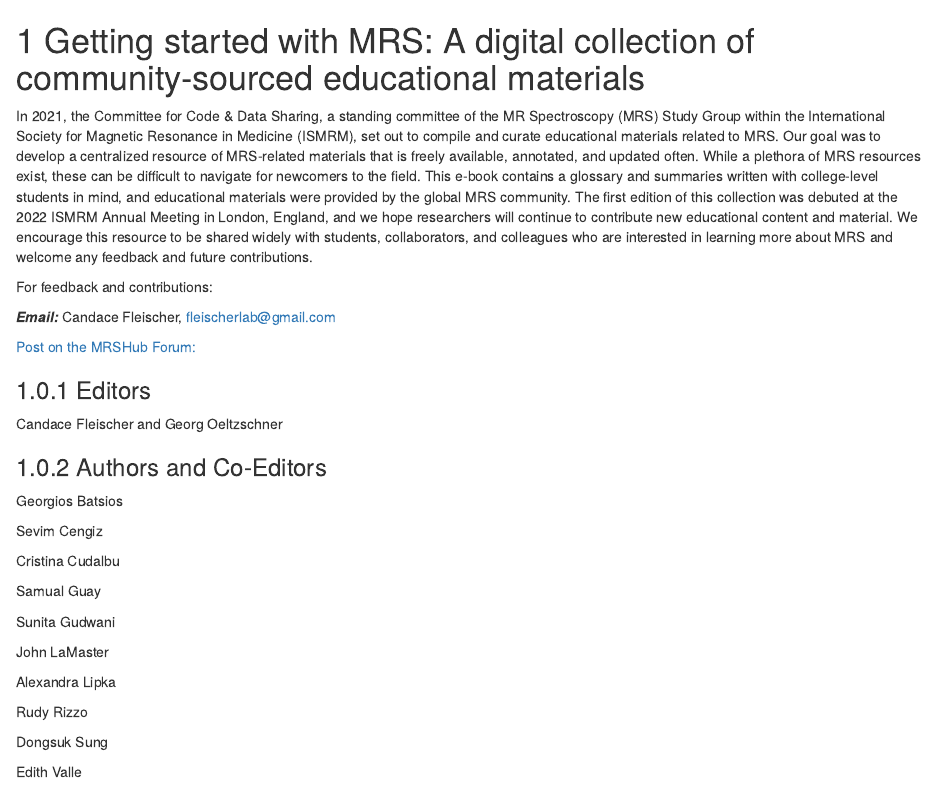
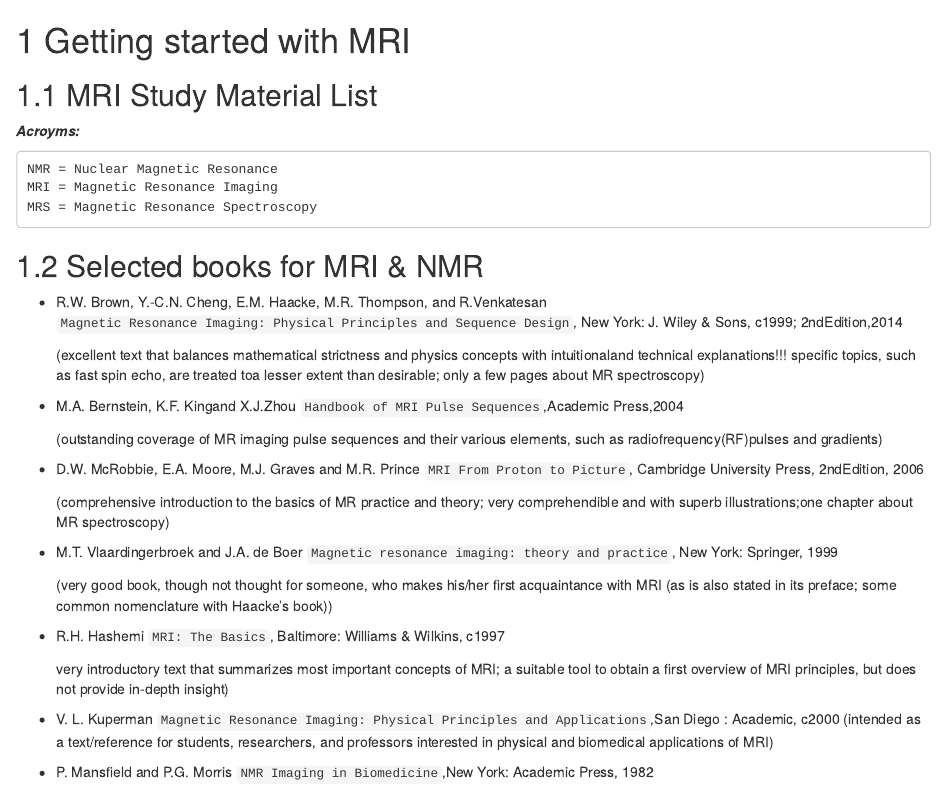
Before and after one commit to sevimcengiz/mrs-educational-book, an R Markdown document (mrs-educational-book/01-intro.Rmd): the page in a window 1100 px wide, from its top. Rendered offline with R 4.5, knitr and Pandoc, with nearby package versions; drawn as R Markdown's standard HTML page in place of the format the file asks for.

Commit message:
update MRI section

````diff
--- a/mrs-educational-book/01-intro.Rmd
+++ b/mrs-educational-book/01-intro.Rmd
@@ -1,35 +1,38 @@
-# Getting started with MRS: A digital collection of community-sourced educational materials
+# Getting started with MRI
 
-In 2021, the Committee for Code & Data Sharing, a standing committee of the MR Spectroscopy (MRS) Study Group within the International Society for Magnetic Resonance in Medicine (ISMRM), set out to compile and curate educational materials related to MRS. Our goal was to develop a centralized resource of MRS-related materials that is freely available, annotated, and updated often. While a plethora of MRS resources exist, these can be difficult to navigate for newcomers to the field. This e-book contains a glossary and summaries written with college-level students in mind, and educational materials were provided by the global MRS community. The first edition of this collection was debuted at the 2022 ISMRM Annual Meeting in London, England, and we hope researchers will continue to contribute new educational content and material. We encourage this resource to be shared widely with students, collaborators, and colleagues who are interested in learning more about MRS and welcome any feedback and future contributions.
+## MRI Study Material List
 
-For feedback and contributions:
+**_Acroyms:_**
 
-***Email:*** Candace Fleischer, fleischerlab@gmail.com
+```
+NMR = Nuclear Magnetic Resonance
+MRI = Magnetic Resonance Imaging
+MRS = Magnetic Resonance Spectroscopy
+```
 
-[Post on the MRSHub Forum:]( https://forum.mrshub.org/ )
+## Selected books for MRI & NMR
 
-### Editors
+- R.W. Brown, Y.-C.N. Cheng, E.M. Haacke, M.R. Thompson, and R.Venkatesan  `Magnetic Resonance Imaging: Physical Principles and Sequence Design`, New York: J. Wiley & Sons, c1999; 2ndEdition,2014
 
-Candace Fleischer and Georg Oeltzschner
+  (excellent text that balances mathematical strictness and physics concepts with intuitionaland technical explanations!!! specific topics, such as fast spin echo, are treated toa lesser extent than desirable; only a few pages about MR spectroscopy)
 
-### Authors and Co-Editors
+- M.A. Bernstein, K.F. Kingand X.J.Zhou `Handbook of MRI Pulse Sequences`,Academic Press,2004
 
-Georgios Batsios
+  (outstanding coverage of MR imaging pulse sequences and their various elements, such as radiofrequency(RF)pulses and gradients)
 
-Sevim Cengiz
+- D.W. McRobbie, E.A. Moore, M.J. Graves and M.R. Prince `MRI From Proton to Picture`, Cambridge University Press, 2ndEdition, 2006
 
-Cristina Cudalbu
+  (comprehensive introduction to the basics of MR practice and theory; very comprehendible and with superb illustrations;one chapter about MR spectroscopy)
 
-Samual Guay
+- M.T. Vlaardingerbroek and J.A. de Boer  `Magnetic resonance imaging: theory and practice`, New York: Springer, 1999
 
-Sunita Gudwani
+  (very good book, though not thought for someone, who makes his/her first acquaintance with MRI (as is also stated in its preface; some common nomenclature with Haacke's book))
 
-John LaMaster
+- R.H. Hashemi `MRI: The Basics`, Baltimore: Williams & Wilkins, c1997
 
-Alexandra Lipka
+  very introductory text that summarizes most important concepts of MRI; a suitable tool to obtain a first overview of MRI principles, but does not provide in-depth insight)
 
-Rudy Rizzo
+- V. L. Kuperman `Magnetic Resonance Imaging: Physical Principles and Applications`,San Diego : Academic, c2000 (intended as a text/reference for students, researchers, and professors interested in physical and biomedical applications of MRI)
 
-Dongsuk Sung
+- P. Mansfield and P.G. Morris `NMR Imaging in Biomedicine`,New York: Academic Press, 1982
 
-Edith Valle
````
Also changed, not shown: mrs-educational-book/01-intro.Rmd (53 more changed lines).
